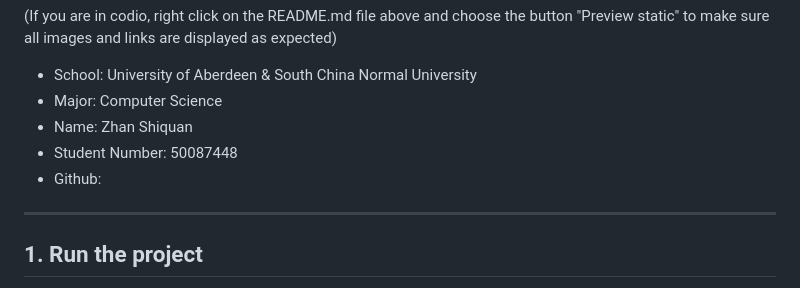
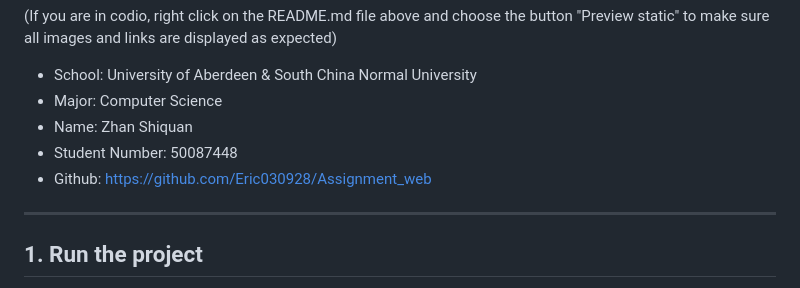
Before and after one commit to Eric030928/Assignment_web, a Markdown page: README.md, the part around the change. Rendered like a GitHub page.

```diff
--- a/README.md
+++ b/README.md
@@ -5,7 +5,7 @@
 - Major: Computer Science
 - Name: Zhan Shiquan
 - Student Number: 50087448
-- Github:
+- Github: https://github.com/Eric030928/Assignment_web
 
 ---------
 ## 1. Run the project
```
